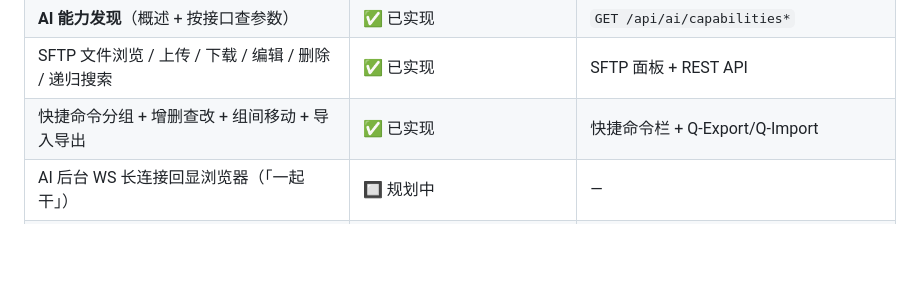
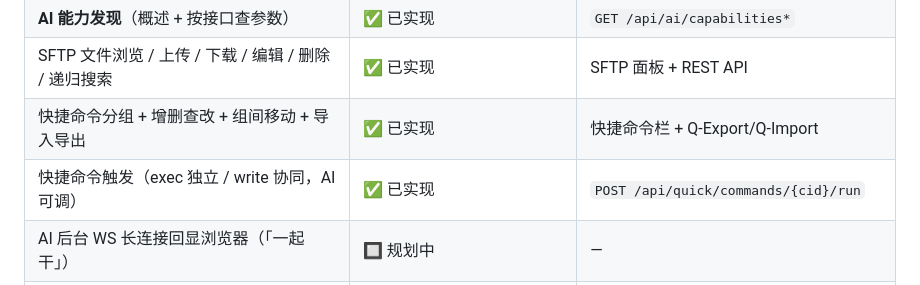
Before and after one commit to Ivan-blade/sshManager, a Markdown page: docs/features.md, the part around the change. GitHub-like rendering; blank space fills up the shorter version.

```diff
--- a/docs/features.md
+++ b/docs/features.md
@@ -22,6 +22,7 @@
 | **AI 能力发现**（概述 + 按接口查参数） | ✅ 已实现 | `GET /api/ai/capabilities*` |
 | SFTP 文件浏览 / 上传 / 下载 / 编辑 / 删除 / 递归搜索 | ✅ 已实现 | SFTP 面板 + REST API |
 | 快捷命令分组 + 增删查改 + 组间移动 + 导入导出 | ✅ 已实现 | 快捷命令栏 + Q-Export/Q-Import |
+| 快捷命令触发（exec 独立 / write 协同，AI 可调） | ✅ 已实现 | `POST /api/quick/commands/{cid}/run` |
 | AI 后台 WS 长连接回显浏览器（「一起干」） | 🔲 规划中 | — |
 | SSH 真机联调验证 | ✅ 已通过（192.168.8.101 实测） | — |
 
```
Also changed, not shown: CLAUDE.md (+1 -1 lines), docs/implementation.md (+2 -0 lines).
